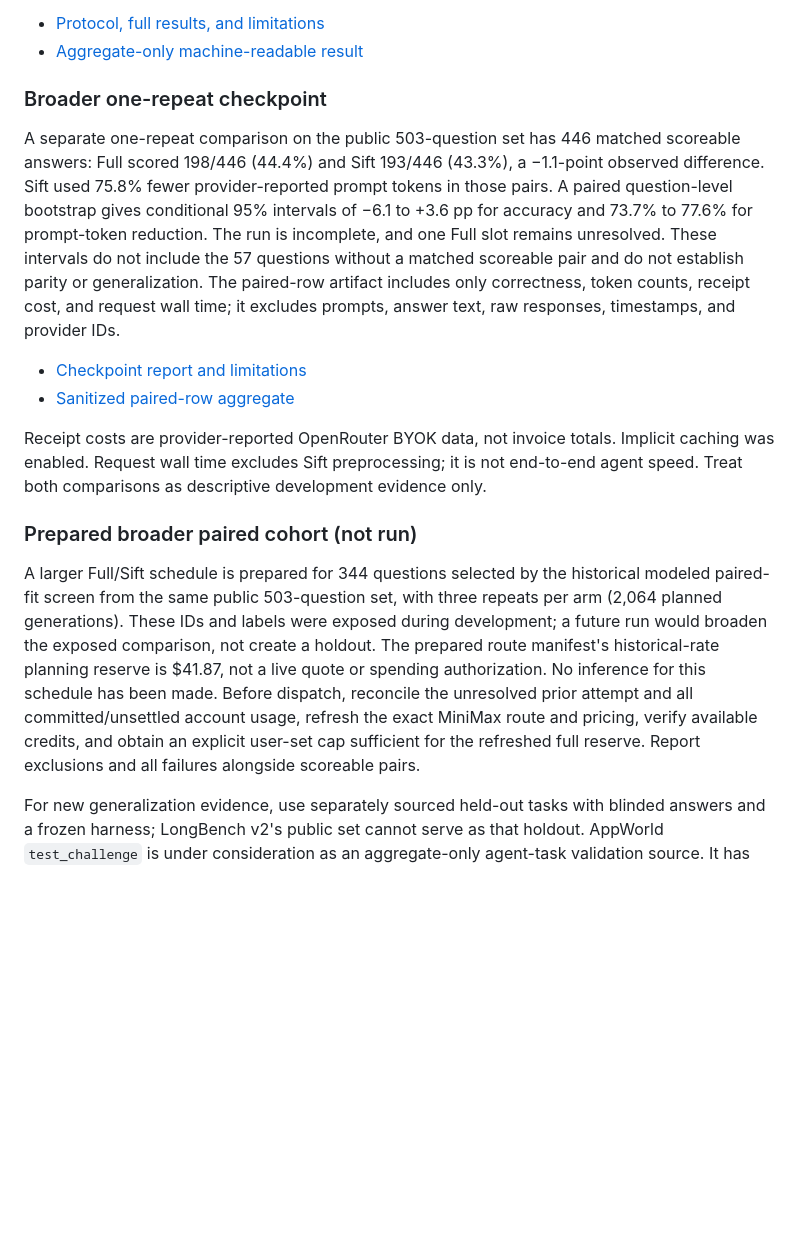
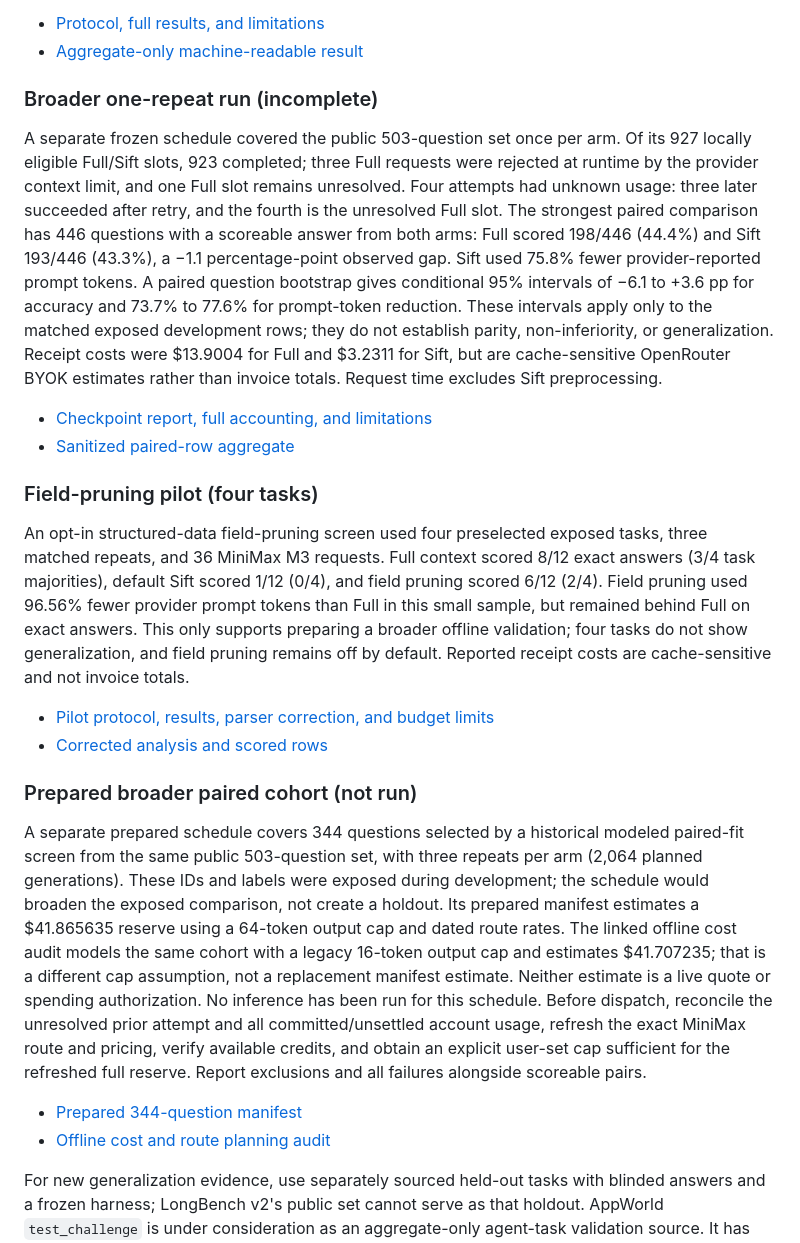
Before and after one commit to stancsz/Sift, a Markdown page: docs/evaluation.md, the part around one of its changes. Rendered like a GitHub page; blank space fills up the shorter version.

Commit message:
docs: update LongBench evaluation record

```diff
--- a/docs/evaluation.md
+++ b/docs/evaluation.md
@@ -17,18 +17,26 @@ The completed MiniMax M3 study used 100 previously exposed questions with three
 - [Protocol, full results, and limitations](evals/longbench-v2-minimax-600-runner-2026-10-17.md)
 - [Aggregate-only machine-readable result](results/longbench-v2-minimax-600-2026-10-17.json)
 
-### Broader one-repeat checkpoint
+### Broader one-repeat run (incomplete)
 
-A separate one-repeat comparison on the public 503-question set has 446 matched scoreable answers: Full scored 198/446 (44.4%) and Sift 193/446 (43.3%), a −1.1-point observed difference. Sift used 75.8% fewer provider-reported prompt tokens in those pairs. A paired question-level bootstrap gives conditional 95% intervals of −6.1 to +3.6 pp for accuracy and 73.7% to 77.6% for prompt-token reduction. The run is incomplete, and one Full slot remains unresolved. These intervals do not include the 57 questions without a matched scoreable pair and do not establish parity or generalization. The paired-row artifact includes only correctness, token counts, receipt cost, and request wall time; it excludes prompts, answer text, raw responses, timestamps, and provider IDs.
+A separate frozen schedule covered the public 503-question set once per arm. Of its 927 locally eligible Full/Sift slots, 923 completed; three Full requests were rejected at runtime by the provider context limit, and one Full slot remains unresolved. Four attempts had unknown usage: three later succeeded after retry, and the fourth is the unresolved Full slot. The strongest paired comparison has 446 questions with a scoreable answer from both arms: Full scored 198/446 (44.4%) and Sift 193/446 (43.3%), a −1.1 percentage-point observed gap. Sift used 75.8% fewer provider-reported prompt tokens. A paired question bootstrap gives conditional 95% intervals of −6.1 to +3.6 pp for accuracy and 73.7% to 77.6% for prompt-token reduction. These intervals apply only to the matched exposed development rows; they do not establish parity, non-inferiority, or generalization. Receipt costs were $13.9004 for Full and $3.2311 for Sift, but are cache-sensitive OpenRouter BYOK estimates rather than invoice totals. Request time excludes Sift preprocessing.
 
-- [Checkpoint report and limitations](results/longbench-v2-minimax-m3-fullsuite-progress-2026-10-17.md)
+- [Checkpoint report, full accounting, and limitations](results/longbench-v2-minimax-m3-fullsuite-progress-2026-10-17.md)
 - [Sanitized paired-row aggregate](results/longbench-v2-minimax-m3-fullsuite-paired-aggregate-2026-10-17.json)
 
-Receipt costs are provider-reported OpenRouter BYOK data, not invoice totals. Implicit caching was enabled. Request wall time excludes Sift preprocessing; it is not end-to-end agent speed. Treat both comparisons as descriptive development evidence only.
+### Field-pruning pilot (four tasks)
+
+An opt-in structured-data field-pruning screen used four preselected exposed tasks, three matched repeats, and 36 MiniMax M3 requests. Full context scored 8/12 exact answers (3/4 task majorities), default Sift scored 1/12 (0/4), and field pruning scored 6/12 (2/4). Field pruning used 96.56% fewer provider prompt tokens than Full in this small sample, but remained behind Full on exact answers. This only supports preparing a broader offline validation; four tasks do not show generalization, and field pruning remains off by default. Reported receipt costs are cache-sensitive and not invoice totals.
+
+- [Pilot protocol, results, parser correction, and budget limits](evals/longbench-v2-field-pruning-pilot-2026-10-17.md)
+- [Corrected analysis and scored rows](evals/longbench-v2-minimax-field-pruning-pilot-analysis-v2-2026-10-17.json)
 
 ### Prepared broader paired cohort (not run)
 
-A larger Full/Sift schedule is prepared for 344 questions selected by the historical modeled paired-fit screen from the same public 503-question set, with three repeats per arm (2,064 planned generations). These IDs and labels were exposed during development; a future run would broaden the exposed comparison, not create a holdout. The prepared route manifest's historical-rate planning reserve is $41.87, not a live quote or spending authorization. No inference for this schedule has been made. Before dispatch, reconcile the unresolved prior attempt and all committed/unsettled account usage, refresh the exact MiniMax route and pricing, verify available credits, and obtain an explicit user-set cap sufficient for the refreshed full reserve. Report exclusions and all failures alongside scoreable pairs.
+A separate prepared schedule covers 344 questions selected by a historical modeled paired-fit screen from the same public 503-question set, with three repeats per arm (2,064 planned generations). These IDs and labels were exposed during development; the schedule would broaden the exposed comparison, not create a holdout. Its prepared manifest estimates a $41.865635 reserve using a 64-token output cap and dated route rates. The linked offline cost audit models the same cohort with a legacy 16-token output cap and estimates $41.707235; that is a different cap assumption, not a replacement manifest estimate. Neither estimate is a live quote or spending authorization. No inference has been run for this schedule. Before dispatch, reconcile the unresolved prior attempt and all committed/unsettled account usage, refresh the exact MiniMax route and pricing, verify available credits, and obtain an explicit user-set cap sufficient for the refreshed full reserve. Report exclusions and all failures alongside scoreable pairs.
+
+- [Prepared 344-question manifest](evals/longbench-v2-minimax-344-prepared-2026-10-18.json)
+- [Offline cost and route planning audit](evals/longbench-v2-minimax-fullsuite-offline-cost-audit-2026-10-18.json)
 
 For new generalization evidence, use separately sourced held-out tasks with blinded answers and a frozen harness; LongBench v2's public set cannot serve as that holdout. AppWorld `test_challenge` is under consideration as an aggregate-only agent-task validation source. It has not been run; its [source review and protocol](evals/agent-holdout-source-review-2026-10-18.md) requires an aggregate-only output rehearsal before any test access and rules out task-level error analysis.
 
```
Also changed, not shown: other parts of docs/evaluation.md (+1 -1 lines), ROADMAP.md (+4 -4 lines).
